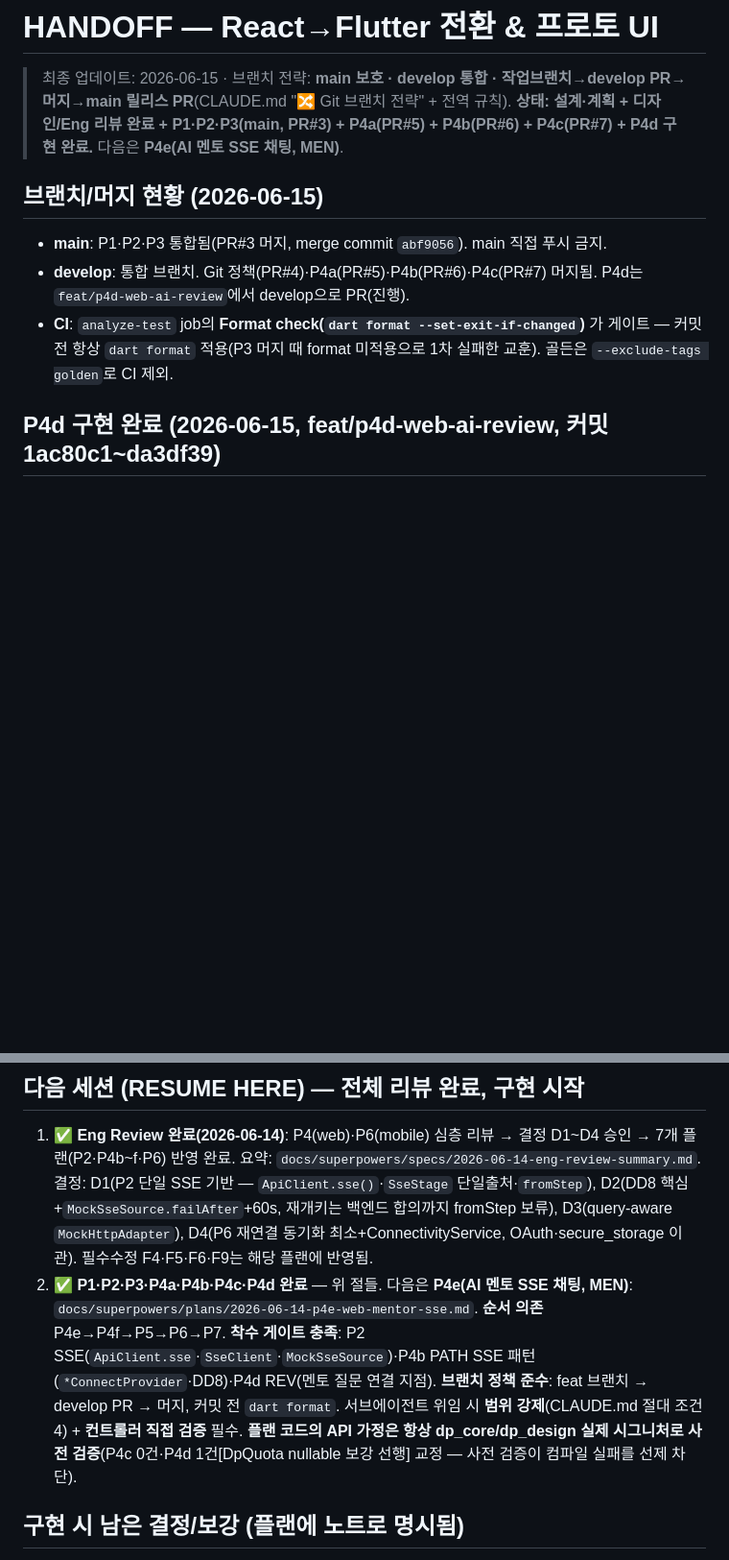
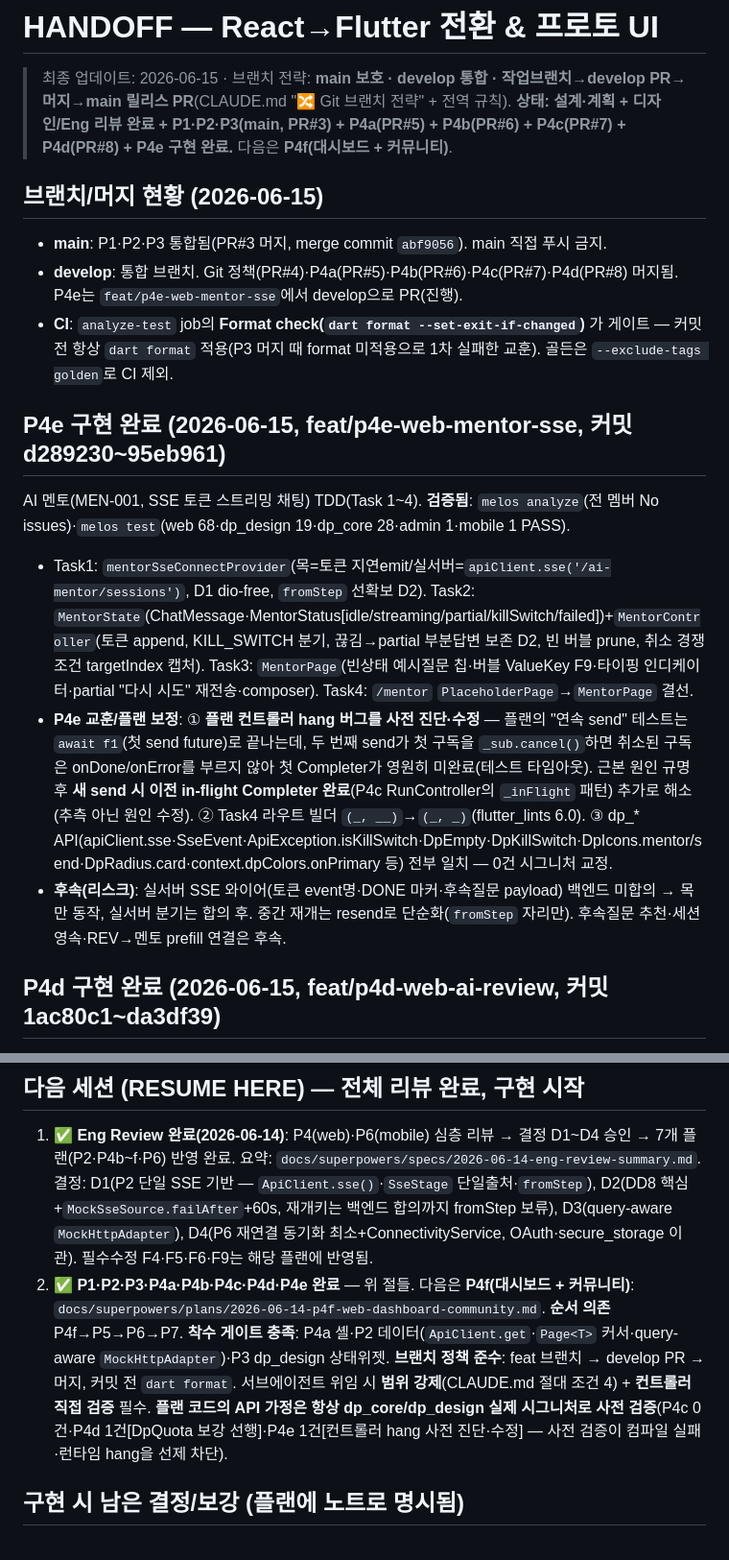
Before and after one commit to DevPathAi/devpath-frontend, a Markdown page: HANDOFF.md, 2 parts joined by grey strips. Shown at 96% size. Rendered like a GitHub page; blank space fills up the shorter version.

Commit message:
docs: HANDOFF — P4e(AI 멘토 SSE 채팅) 완료, 다음 P4f

```diff
--- a/HANDOFF.md
+++ b/HANDOFF.md
@@ -1,12 +1,18 @@
 # HANDOFF — React→Flutter 전환 & 프로토 UI
 
 > 최종 업데이트: 2026-06-15 · 브랜치 전략: **main 보호 · develop 통합 · 작업브랜치→develop PR→머지→main 릴리스 PR**(CLAUDE.md "🔀 Git 브랜치 전략" + 전역 규칙).
-> **상태: 설계·계획 + 디자인/Eng 리뷰 완료 + P1·P2·P3(main, PR#3) + P4a(PR#5) + P4b(PR#6) + P4c(PR#7) + P4d 구현 완료.** 다음은 **P4e(AI 멘토 SSE 채팅, MEN)**.
+> **상태: 설계·계획 + 디자인/Eng 리뷰 완료 + P1·P2·P3(main, PR#3) + P4a(PR#5) + P4b(PR#6) + P4c(PR#7) + P4d(PR#8) + P4e 구현 완료.** 다음은 **P4f(대시보드 + 커뮤니티)**.
 
 ## 브랜치/머지 현황 (2026-06-15)
 - **main**: P1·P2·P3 통합됨(PR#3 머지, merge commit `abf9056`). main 직접 푸시 금지.
-- **develop**: 통합 브랜치. Git 정책(PR#4)·P4a(PR#5)·P4b(PR#6)·P4c(PR#7) 머지됨. P4d는 `feat/p4d-web-ai-review`에서 develop으로 PR(진행).
+- **develop**: 통합 브랜치. Git 정책(PR#4)·P4a(PR#5)·P4b(PR#6)·P4c(PR#7)·P4d(PR#8) 머지됨. P4e는 `feat/p4e-web-mentor-sse`에서 develop으로 PR(진행).
 - **CI**: `analyze-test` job의 **Format check(`dart format --set-exit-if-changed`)** 가 게이트 — 커밋 전 항상 `dart format` 적용(P3 머지 때 format 미적용으로 1차 실패한 교훈). 골든은 `--exclude-tags golden`로 CI 제외.
+
+## P4e 구현 완료 (2026-06-15, feat/p4e-web-mentor-sse, 커밋 d289230~95eb961)
+AI 멘토(MEN-001, SSE 토큰 스트리밍 채팅) TDD(Task 1~4). **검증됨**: `melos analyze`(전 멤버 No issues)·`melos test`(web 68·dp_design 19·dp_core 28·admin 1·mobile 1 PASS).
+- Task1: `mentorSseConnectProvider`(목=토큰 지연emit/실서버=`apiClient.sse('/ai-mentor/sessions')`, D1 dio-free, `fromStep` 선확보 D2). Task2: `MentorState`(ChatMessage·MentorStatus[idle/streaming/partial/killSwitch/failed])+`MentorController`(토큰 append, KILL_SWITCH 분기, 끊김→partial 부분답변 보존 D2, 빈 버블 prune, 취소 경쟁조건 targetIndex 캡처). Task3: `MentorPage`(빈상태 예시질문 칩·버블 ValueKey F9·타이핑 인디케이터·partial "다시 시도" 재전송·composer). Task4: `/mentor` `PlaceholderPage`→`MentorPage` 결선.
+- **P4e 교훈/플랜 보정**: ① **플랜 컨트롤러 hang 버그를 사전 진단·수정** — 플랜의 "연속 send" 테스트는 `await f1`(첫 send future)로 끝나는데, 두 번째 send가 첫 구독을 `_sub.cancel()`하면 취소된 구독은 onDone/onError를 부르지 않아 첫 Completer가 영원히 미완료(테스트 타임아웃). 근본 원인 규명 후 **새 send 시 이전 in-flight Completer 완료**(P4c RunController의 `_inFlight` 패턴) 추가로 해소(추측 아닌 원인 수정). ② Task4 라우트 빌더 `(_, __)`→`(_, _)`(flutter_lints 6.0). ③ dp_* API(apiClient.sse·SseEvent·ApiException.isKillSwitch·DpEmpty·DpKillSwitch·DpIcons.mentor/send·DpRadius.card·context.dpColors.onPrimary 등) 전부 일치 — 0건 시그니처 교정.
+- **후속(리스크)**: 실서버 SSE 와이어(토큰 event명·DONE 마커·후속질문 payload) 백엔드 미합의 → 목만 동작, 실서버 분기는 합의 후. 중간 재개는 resend로 단순화(`fromStep` 자리만). 후속질문 추천·세션 영속·REV→멘토 prefill 연결은 후속.
 
 ## P4d 구현 완료 (2026-06-15, feat/p4d-web-ai-review, 커밋 1ac80c1~da3df39)
 P4c Sandbox 리뷰 칸(`_ReviewPlaceholder`)을 **AI 코드리뷰(REV-001)**로 채움 + KILL_SWITCH/Quota 종결(P4b·P4c 이월 §9.2) TDD(Task 0~4). **검증됨**: `melos analyze`(전 멤버 No issues)·`melos test`(web 60·dp_design 19·dp_core 28·admin 1·mobile 1 PASS).
@@ -67,7 +73,7 @@ melos 7 + Dart pub workspaces 모노레포 골격: `packages/dp_core`(순수 Dar
 ## 다음 세션 (RESUME HERE) — 전체 리뷰 완료, 구현 시작
 
 1. **✅ Eng Review 완료(2026-06-14)**: P4(web)·P6(mobile) 심층 리뷰 → 결정 D1~D4 승인 → 7개 플랜(P2·P4b~f·P6) 반영 완료. 요약: `docs/superpowers/specs/2026-06-14-eng-review-summary.md`. 결정: D1(P2 단일 SSE 기반 — `ApiClient.sse()`·`SseStage` 단일출처·`fromStep`), D2(DD8 핵심+`MockSseSource.failAfter`+60s, 재개키는 백엔드 합의까지 fromStep 보류), D3(query-aware `MockHttpAdapter`), D4(P6 재연결 동기화 최소+ConnectivityService, OAuth·secure_storage 이관). 필수수정 F4·F5·F6·F9는 해당 플랜에 반영됨.
-2. **✅ P1·P2·P3·P4a·P4b·P4c·P4d 완료** — 위 절들. 다음은 **P4e(AI 멘토 SSE 채팅, MEN)**: `docs/superpowers/plans/2026-06-14-p4e-web-mentor-sse.md`. **순서 의존** P4e→P4f→P5→P6→P7. **착수 게이트 충족**: P2 SSE(`ApiClient.sse`·`SseClient`·`MockSseSource`)·P4b PATH SSE 패턴(`*ConnectProvider`·DD8)·P4d REV(멘토 질문 연결 지점). **브랜치 정책 준수**: feat 브랜치 → develop PR → 머지, 커밋 전 `dart format`. 서브에이전트 위임 시 **범위 강제**(CLAUDE.md 절대 조건 4) + **컨트롤러 직접 검증** 필수. **플랜 코드의 API 가정은 항상 dp_core/dp_design 실제 시그니처로 사전 검증**(P4c 0건·P4d 1건[DpQuota nullable 보강 선행] 교정 — 사전 검증이 컴파일 실패를 선제 차단).
+2. **✅ P1·P2·P3·P4a·P4b·P4c·P4d·P4e 완료** — 위 절들. 다음은 **P4f(대시보드 + 커뮤니티)**: `docs/superpowers/plans/2026-06-14-p4f-web-dashboard-community.md`. **순서 의존** P4f→P5→P6→P7. **착수 게이트 충족**: P4a 셸·P2 데이터(`ApiClient.get`·`Page<T>` 커서·query-aware `MockHttpAdapter`)·P3 dp_design 상태위젯. **브랜치 정책 준수**: feat 브랜치 → develop PR → 머지, 커밋 전 `dart format`. 서브에이전트 위임 시 **범위 강제**(CLAUDE.md 절대 조건 4) + **컨트롤러 직접 검증** 필수. **플랜 코드의 API 가정은 항상 dp_core/dp_design 실제 시그니처로 사전 검증**(P4c 0건·P4d 1건[DpQuota 보강 선행]·P4e 1건[컨트롤러 hang 사전 진단·수정] — 사전 검증이 컴파일 실패·런타임 hang을 선제 차단).
 
 ## 구현 시 남은 결정/보강 (플랜에 노트로 명시됨)
 
```
